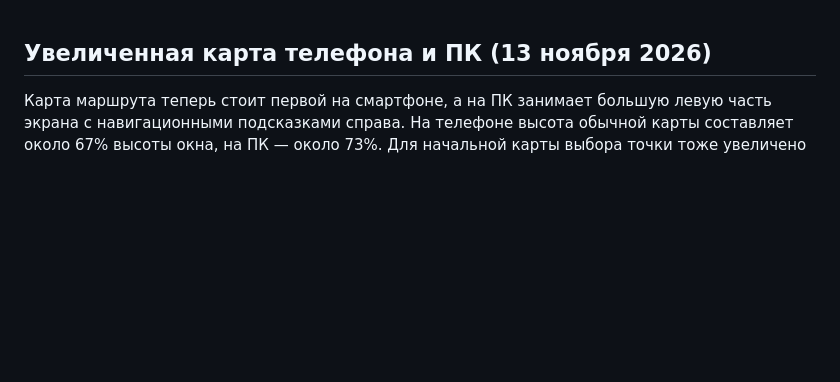
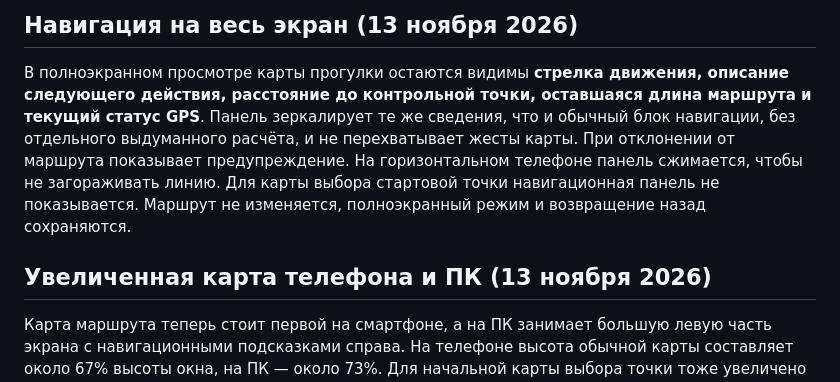
Before and after one commit to slucajnyjmarsrut/random-route, a Markdown page: README.md, the part around the change. Rendered like a GitHub page; blank space fills up the shorter version.

```diff
--- a/README.md
+++ b/README.md
@@ -1,3 +1,7 @@
+## Навигация на весь экран (13 ноября 2026)
+
+В полноэкранном просмотре карты прогулки остаются видимы **стрелка движения, описание следующего действия, расстояние до контрольной точки, оставшаяся длина маршрута и текущий статус GPS**. Панель зеркалирует те же сведения, что и обычный блок навигации, без отдельного выдуманного расчёта, и не перехватывает жесты карты. При отклонении от маршрута показывает предупреждение. На горизонтальном телефоне панель сжимается, чтобы не загораживать линию. Для карты выбора стартовой точки навигационная панель не показывается. Маршрут не изменяется, полноэкранный режим и возвращение назад сохраняются.
+
 ## Увеличенная карта телефона и ПК (13 ноября 2026)
 
 Карта маршрута теперь стоит первой на смартфоне, а на ПК занимает большую левую часть экрана с навигационными подсказками справа. На телефоне высота обычной карты составляет около 67% высоты окна, на ПК — около 73%. Для начальной карты выбора точки тоже увеличено поле. В обоих режимах появилась кнопка «На весь экран», возвращающая карту в исходное место по клику или Escape. И Яндекс, и резервный Leaflet сохраняют экземпляры карты при переходе и получают повторную команду перерисовать размеры. Яндекс Карты получили управление масштабом. Маршрут по-прежнему рассчитывает Дейкстра по OSM, внешний сервис только отображает карту.
```
